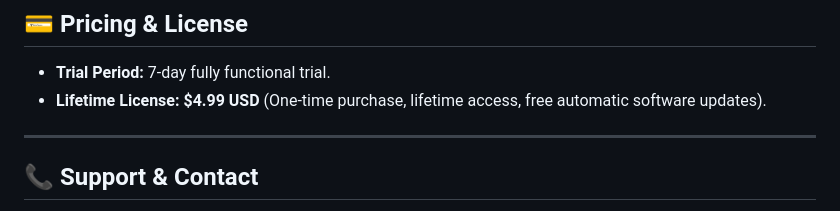
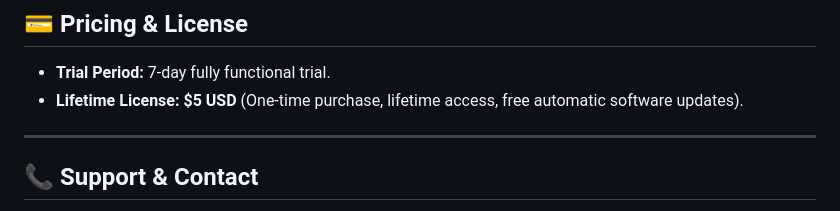
Before and after one commit to chyc77-cell/science-tracker-public-release, a Markdown page: README.md, the part around the change. Drawn GitHub-style.

```diff
--- a/README.md
+++ b/README.md
@@ -52,7 +52,7 @@ Academic metrics update over days or weeks, so frequent checks are counterproduc
 ## 💳 Pricing & License
 
 * **Trial Period:** 7-day fully functional trial.
-* **Lifetime License:** **$4.99 USD** (One-time purchase, lifetime access, free automatic software updates).
+* **Lifetime License:** **$5 USD** (One-time purchase, lifetime access, free automatic software updates).
 
 ---
 
```
